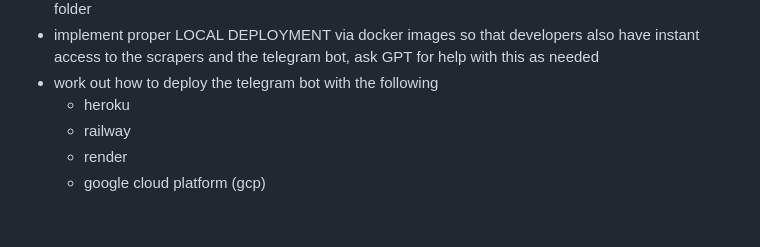
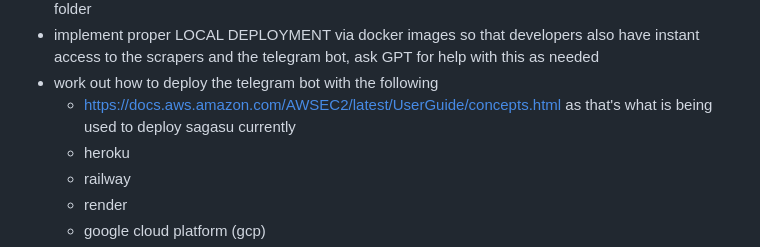
Before and after one commit to gongahkia/takko, a Markdown page: NAPKIN.md, the part around the change. GitHub-like rendering; blank space fills up the shorter version.

Commit message:
doc(new)

```diff
--- a/NAPKIN.md
+++ b/NAPKIN.md
@@ -20,6 +20,7 @@
 * add updated mermaid diagram of how the telegram bot is structured to the README.md in the root folder
 * implement proper LOCAL DEPLOYMENT via docker images so that developers also have instant access to the scrapers and the telegram bot, ask GPT for help with this as needed
 * work out how to deploy the telegram bot with the following
+    * https://docs.aws.amazon.com/AWSEC2/latest/UserGuide/concepts.html as that's what is being used to deploy sagasu currently
     * heroku
     * railway
     * render
```
